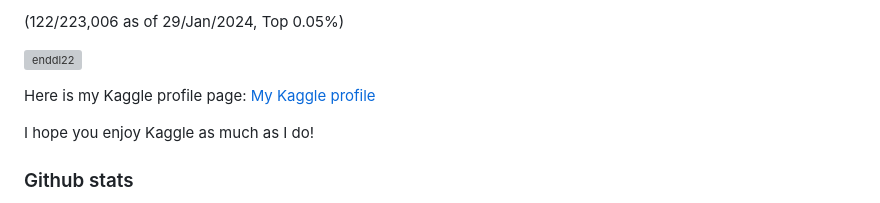
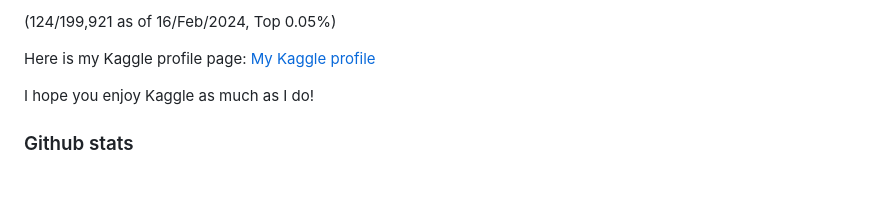
Before and after one commit to inkyusa/inkyusa, a Markdown page: README.md, the part around one of its changes. Drawn GitHub-style; blank space fills up the shorter version; grey boxes are pictures that could not be loaded.

```diff
--- a/README.md
+++ b/README.md
@@ -20,8 +20,5 @@ If you are also interested in ML or other state-of-the-art (SOTA) technologies,
 
-(122/223,006 as of 29/Jan/2024, Top 0.05%)
-
-![enddl22](https://road-to-kaggle-grandmaster.vercel.app/api/simple/enddl22)
-
+(124/199,921 as of 16/Feb/2024, Top 0.05%)
 
 Here is my Kaggle profile page: [My Kaggle profile](https://www.kaggle.com/enddl22)
 
```
Also changed, not shown: other parts of README.md (+1 -1 lines), assets/kg_profile.png (added).
